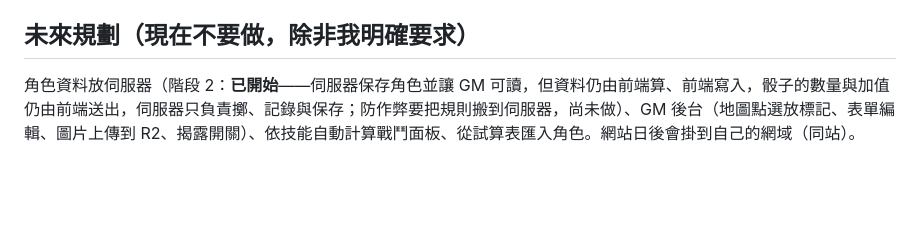
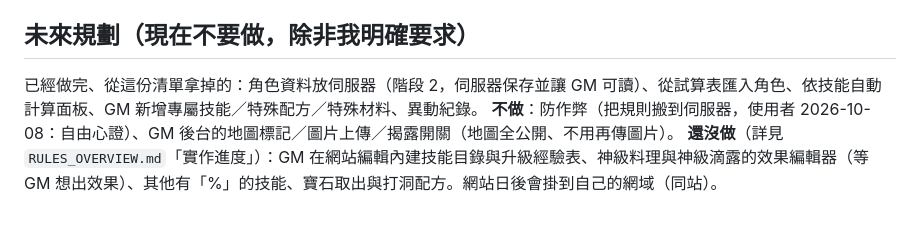
Before and after one commit to cnm27880-ops/Huan-Jing-Chronicle, a Markdown page: CLAUDE.md, the part around the change. Rendered like a GitHub page; blank space fills up the shorter version.

```diff
--- a/CLAUDE.md
+++ b/CLAUDE.md
@@ -106,4 +106,6 @@ Vite + 原生 JavaScript（ES modules）+ 純 CSS，沒有框架。
 6. 圖片路徑用相對路徑（`img/...`，不要開頭的 `/`），GitHub Pages 子路徑才不會壞。
 
 ## 未來規劃（現在不要做，除非我明確要求）
-角色資料放伺服器（階段 2：**已開始**——伺服器保存角色並讓 GM 可讀，但資料仍由前端算、前端寫入，骰子的數量與加值仍由前端送出，伺服器只負責擲、記錄與保存；防作弊要把規則搬到伺服器，尚未做）、GM 後台（地圖點選放標記、表單編輯、圖片上傳到 R2、揭露開關）、依技能自動計算戰鬥面板、從試算表匯入角色。網站日後會掛到自己的網域（同站）。
+已經做完、從這份清單拿掉的：角色資料放伺服器（階段 2，伺服器保存並讓 GM 可讀）、從試算表匯入角色、依技能自動計算面板、GM 新增專屬技能／特殊配方／特殊材料、異動紀錄。
+**不做**：防作弊（把規則搬到伺服器，使用者 2026-10-08：自由心證）、GM 後台的地圖標記／圖片上傳／揭露開關（地圖全公開、不用再傳圖片）。
+**還沒做**（詳見 `RULES_OVERVIEW.md`「實作進度」）：GM 在網站編輯內建技能目錄與升級經驗表、神級料理與神級滴露的效果編輯器（等 GM 想出效果）、其他有「%」的技能、寶石取出與打洞配方。網站日後會掛到自己的網域（同站）。
```
Also changed, not shown: GAME_RULES.md (+3 -4 lines), RULES_OVERVIEW.md (+13 -14 lines).
